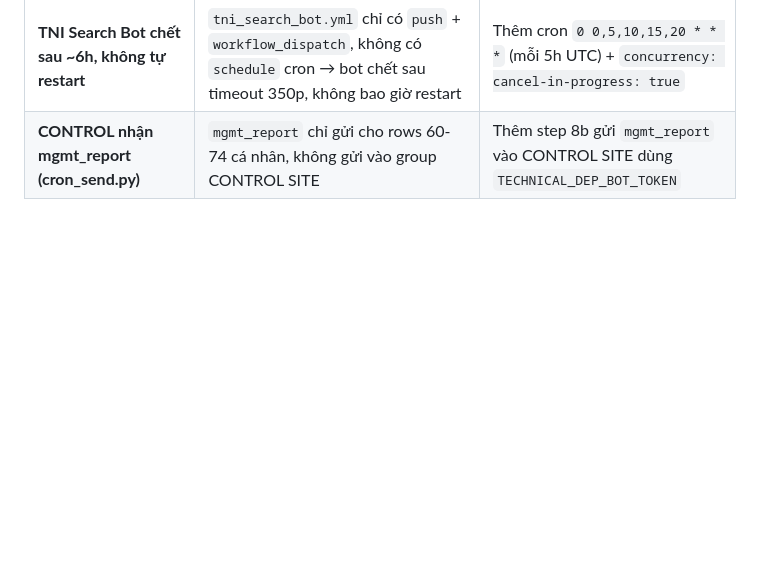
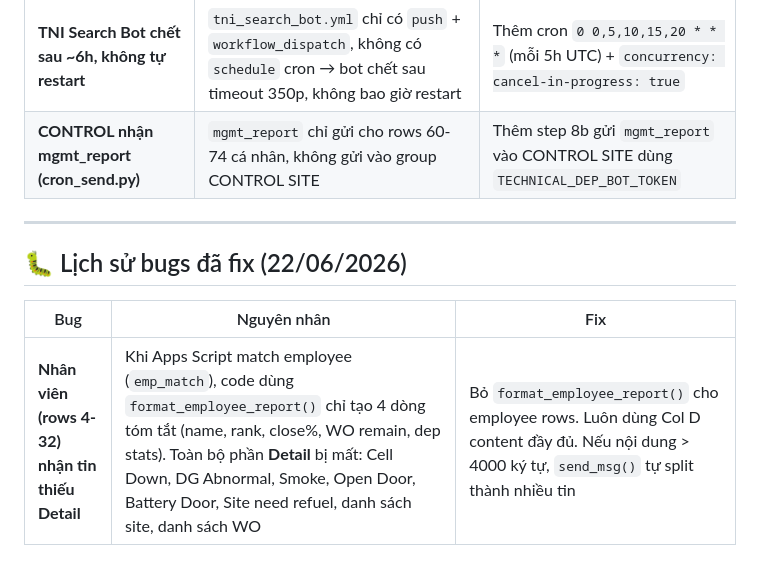
Before and after one commit to MON6879/tni-sitedown-relay, a Markdown page: system_map.md, the part around the change. GitHub-like rendering; blank space fills up the shorter version.

Commit message:
docs: update system_map - bug fix 22/06/2026 employee missing Detail

```diff
--- a/system_map.md
+++ b/system_map.md
@@ -401,3 +401,11 @@ python get_session.py
 | **checkColC lưu toàn bộ A1 vào PropertiesService** | A1 dài > 9KB → property bị cắt → key không khớp → gửi trùng lặp hoặc bỏ qua sai | Thay bằng `storeKey = timestamp + 60 ký tự đầu A1` (luôn < 200 bytes) |
 | **TNI Search Bot chết sau ~6h, không tự restart** | `tni_search_bot.yml` chỉ có `push` + `workflow_dispatch`, không có `schedule` cron → bot chết sau timeout 350p, không bao giờ restart | Thêm cron `0 0,5,10,15,20 * * *` (mỗi 5h UTC) + `concurrency: cancel-in-progress: true` |
 | **CONTROL nhận mgmt_report (cron_send.py)** | `mgmt_report` chỉ gửi cho rows 60-74 cá nhân, không gửi vào group CONTROL SITE | Thêm step 8b gửi `mgmt_report` vào CONTROL SITE dùng `TECHNICAL_DEP_BOT_TOKEN` |
+
+---
+
+## 🐛 Lịch sử bugs đã fix (22/06/2026)
+
+| Bug | Nguyên nhân | Fix |
+|---|---|---|
+| **Nhân viên (rows 4-32) nhận tin thiếu Detail** | Khi Apps Script match employee (`emp_match`), code dùng `format_employee_report()` chỉ tạo 4 dòng tóm tắt (name, rank, close%, WO remain, dep stats). Toàn bộ phần **Detail** bị mất: Cell Down, DG Abnormal, Smoke, Open Door, Battery Door, Site need refuel, danh sách site, danh sách WO | Bỏ `format_employee_report()` cho employee rows. Luôn dùng Col D content đầy đủ. Nếu nội dung > 4000 ký tự, `send_msg()` tự split thành nhiều tin |
```
